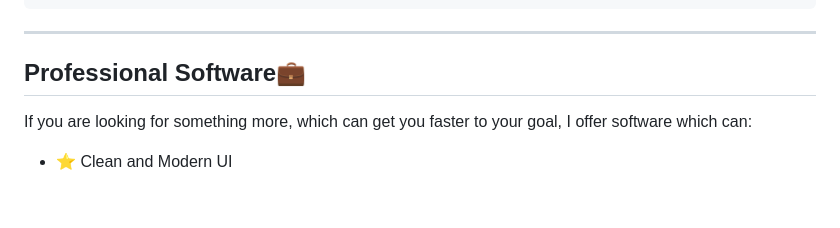
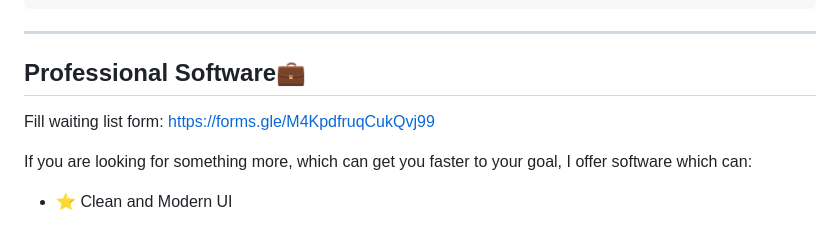
Before and after one commit to makiisthenes/TiktokAutoUploader, a Markdown page: README.md, the part around the change. GitHub-like rendering; blank space fills up the shorter version.

```diff
--- a/README.md
+++ b/README.md
@@ -129,6 +129,8 @@ python cli.py upload -h
 
 ## Professional Software💼
 
+Fill waiting list form: https://forms.gle/M4KpdfruqCukQvj99
+
 If you are looking for something more, which can get you faster to your goal, I offer software which can:
 
 - ⭐ Clean and Modern UI
```
